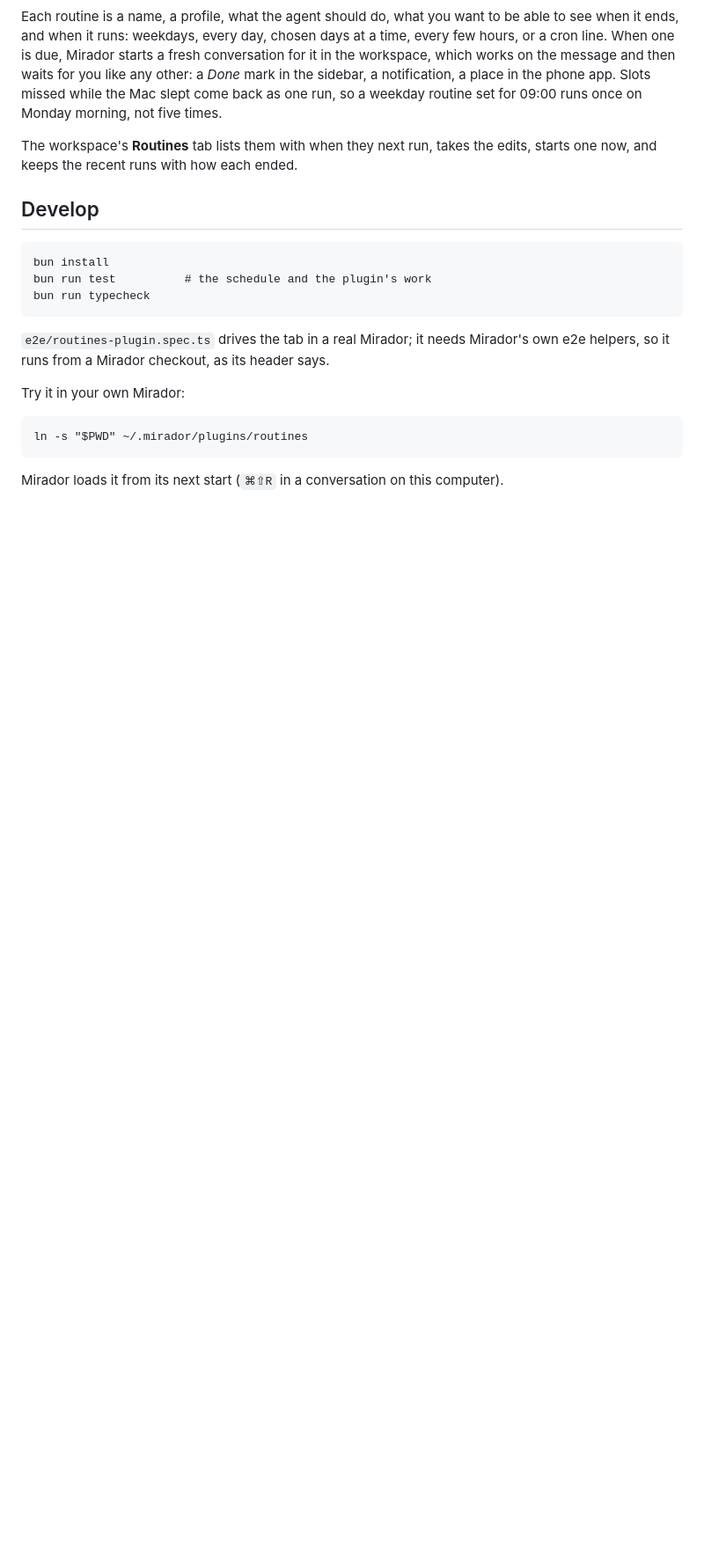
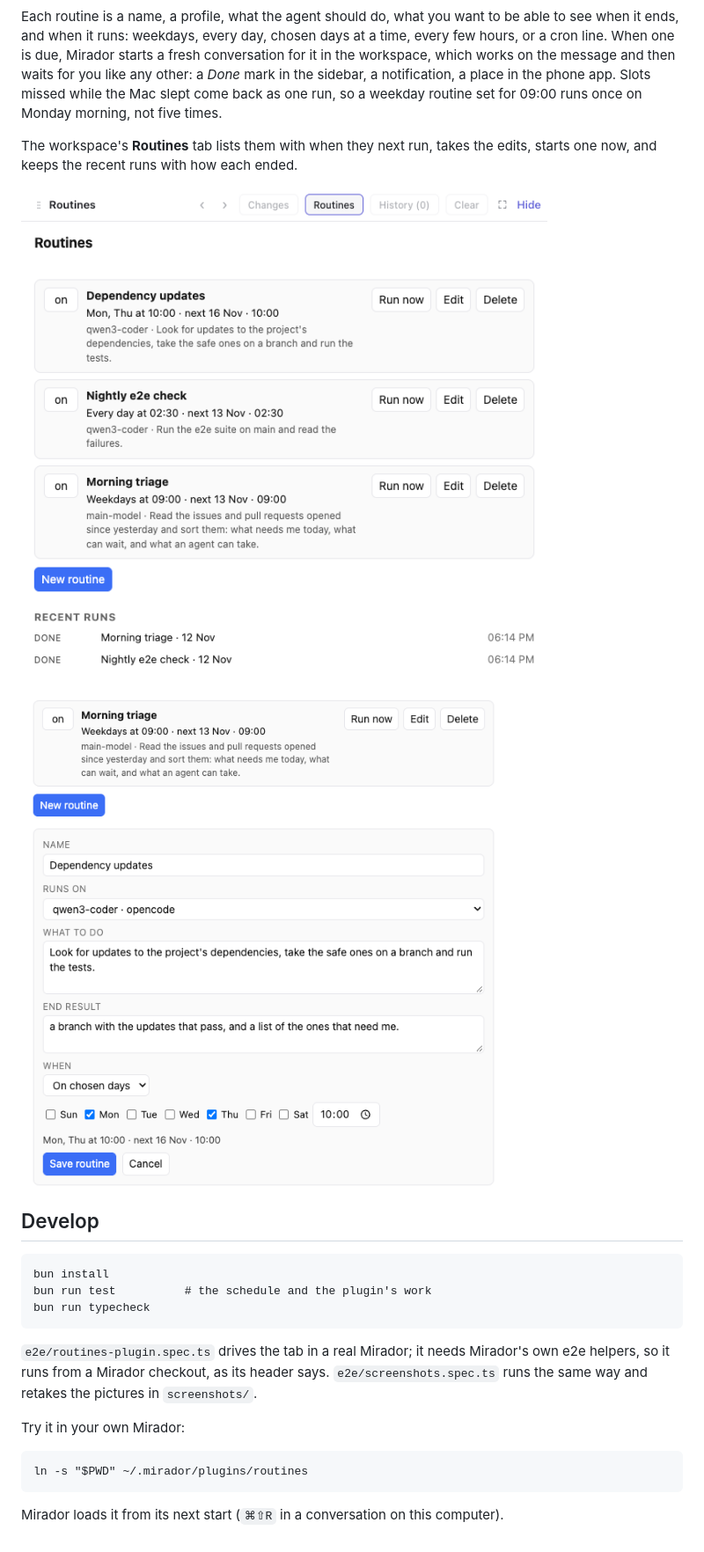
Before and after one commit to sodre90/mirador-routines, a Markdown page: README.md, the part around one of its changes. Shown at 88% size. GitHub-like rendering; pictures changed too: screenshots/routine-editor.png (added), screenshots/routines-and-runs.png (added); blank space fills up the shorter version.

Commit message:
Routines 0.1.1: a fuchsia icon like the other plugins', and pictures and a description for Mirador's Plugins page

```diff
--- a/README.md
+++ b/README.md
@@ -11,6 +13,10 @@ a weekday routine set for 09:00 runs once on Monday morning, not five times.
 The workspace's **Routines** tab lists them with when they next run, takes the edits, starts one now, and keeps the
 recent runs with how each ended.
 
+![A workspace's routines with when each runs next, and its recent runs](screenshots/routines-and-runs.png)
+
+![Editing a routine: the profile, what to do, the end result you want and when it runs](screenshots/routine-editor.png)
+
 ## Develop
 
     bun install
@@ -18,7 +24,8 @@ recent runs with how each ended.
     bun run typecheck
 
 `e2e/routines-plugin.spec.ts` drives the tab in a real Mirador; it needs Mirador's own e2e helpers, so it runs from a
-Mirador checkout, as its header says.
+Mirador checkout, as its header says. `e2e/screenshots.spec.ts` runs the same way and retakes the pictures in
+`screenshots/`.
 
 Try it in your own Mirador:
 
```
Also changed, not shown: other parts of README.md (+2 -0 lines), screenshots/runs-in-the-sidebar.png (added), 3 other files.
